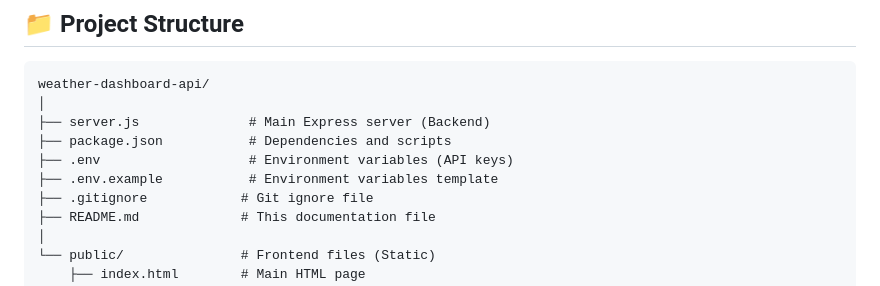
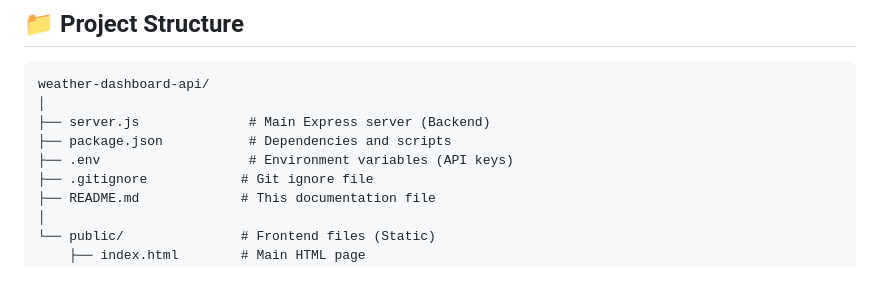
Before and after one commit to alisherabushemenov1/Backend_2ass, a Markdown page: README.md, the part around the change. Drawn GitHub-style.

```diff
--- a/README.md
+++ b/README.md
@@ -395,7 +395,6 @@ weather-dashboard-api/
 ├── server.js              # Main Express server (Backend)
 ├── package.json           # Dependencies and scripts
 ├── .env                   # Environment variables (API keys)
-├── .env.example           # Environment variables template
 ├── .gitignore            # Git ignore file
 ├── README.md             # This documentation file
 │
```
